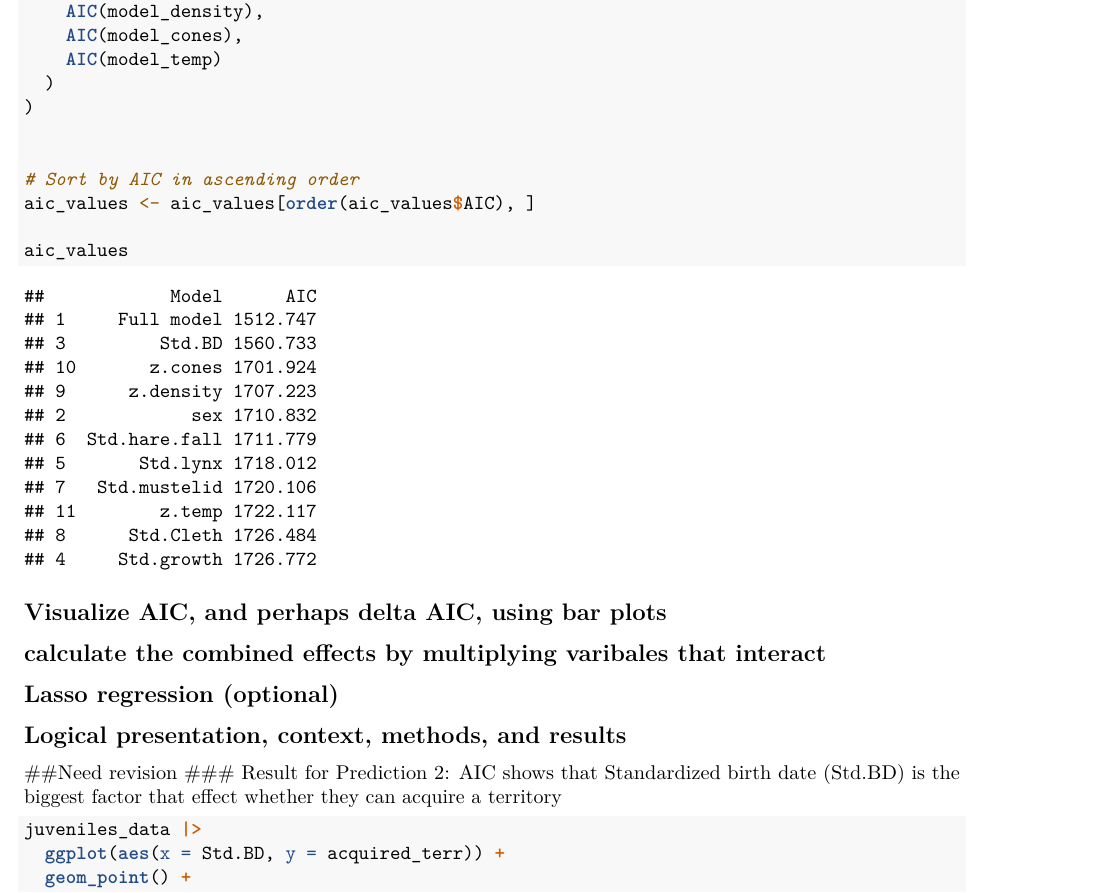
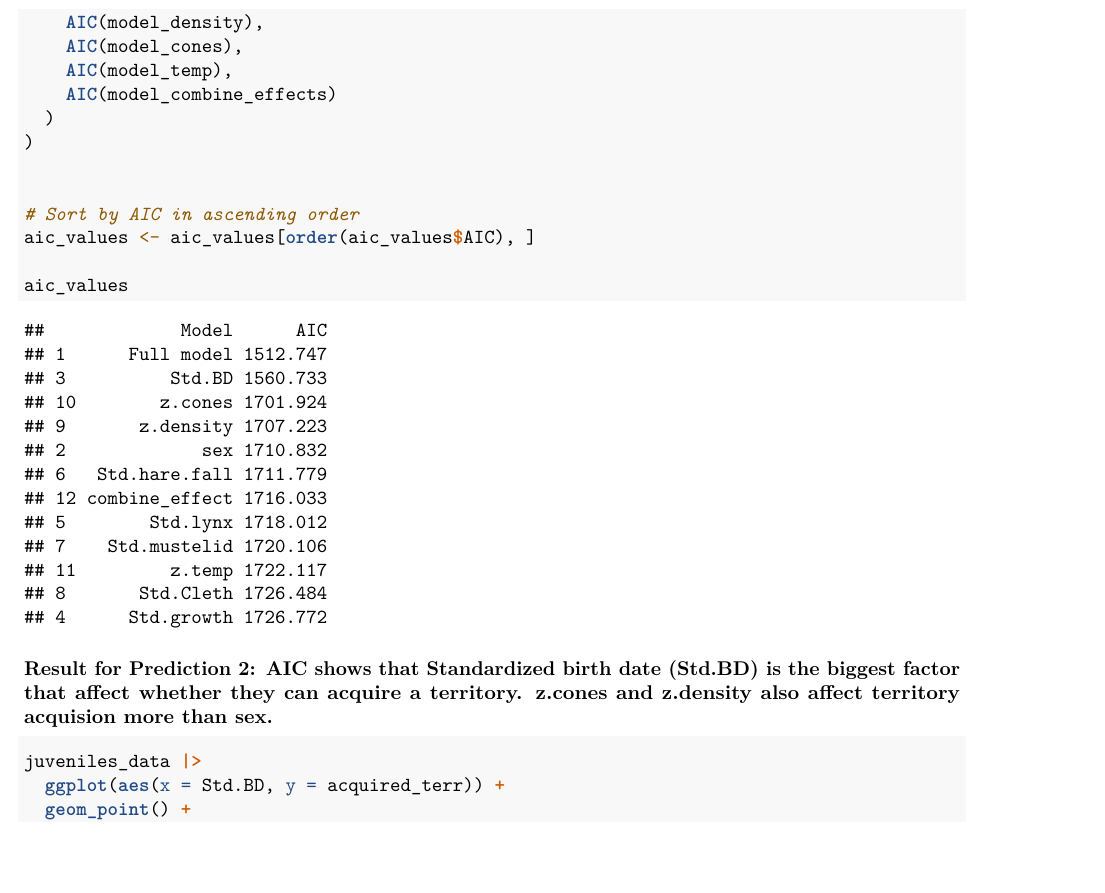
Before and after one commit to EEB313/2024-GroupK, an R Markdown document (Group K 12-2 (1).Rmd): part of page 8 of 13 before the commit and part of page 9 of 13 after it, cut so that both start at the same text, the shorter picture padded with empty space. Rendered offline with R 4.5, knitr and Pandoc, then LaTeX, with nearby package versions.

Commit message:
include interaction of predator and prey in AICc

````diff
--- a/Group K 12-2 (1).Rmd
+++ b/Group K 12-2 (1).Rmd
@@ -156,7 +170,8 @@ aic_values <- data.frame(
     AIC(model_Cleth),
     AIC(model_density),
     AIC(model_cones),
-    AIC(model_temp)
+    AIC(model_temp),
+    AIC(model_combine_effects)
   )
 )
 
@@ -167,13 +182,7 @@ aic_values <- aic_values[order(aic_values$AIC), ]
 aic_values
 ```
 
-## Visualize AIC, and perhaps delta AIC, using bar plots
-## calculate the combined effects by multiplying varibales that interact
-## Lasso regression (optional)
-## Logical presentation, context, methods, and results
-
-##Need revision
-### Result for Prediction 2: AIC shows that Standardized birth date (Std.BD) is the biggest factor that effect whether they can acquire a territory
+### Result for Prediction 2: AIC shows that Standardized birth date (Std.BD) is the biggest factor that affect whether they can acquire a territory. z.cones and z.density also affect territory acquision more than sex.
 
 ```{r}
 juveniles_data |>
````
Also changed, not shown: Group K 12-2 (1).Rmd (30 more changed lines).
